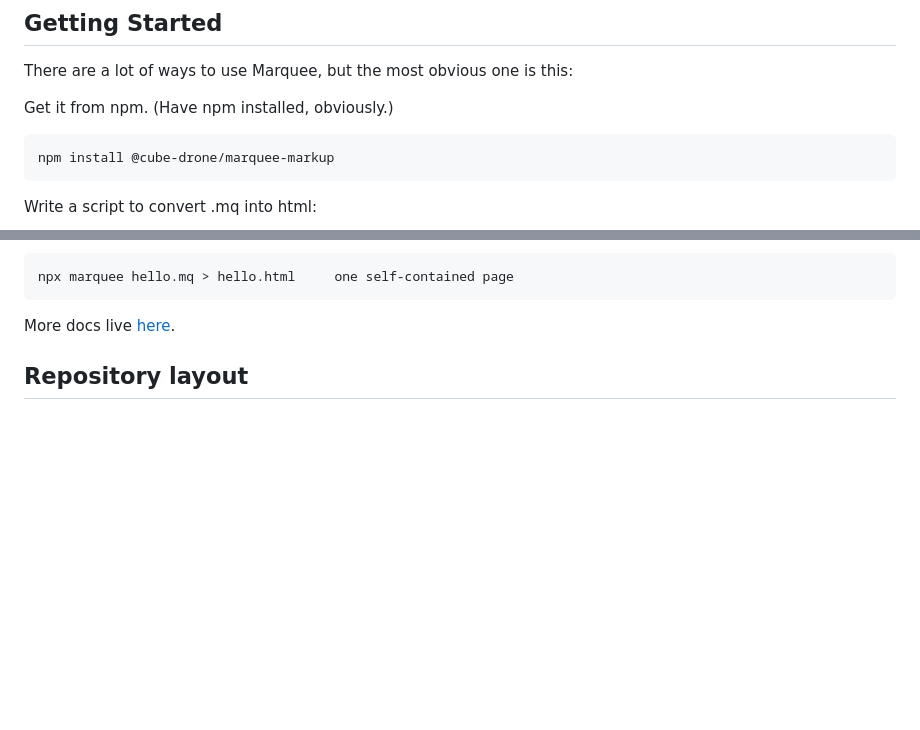
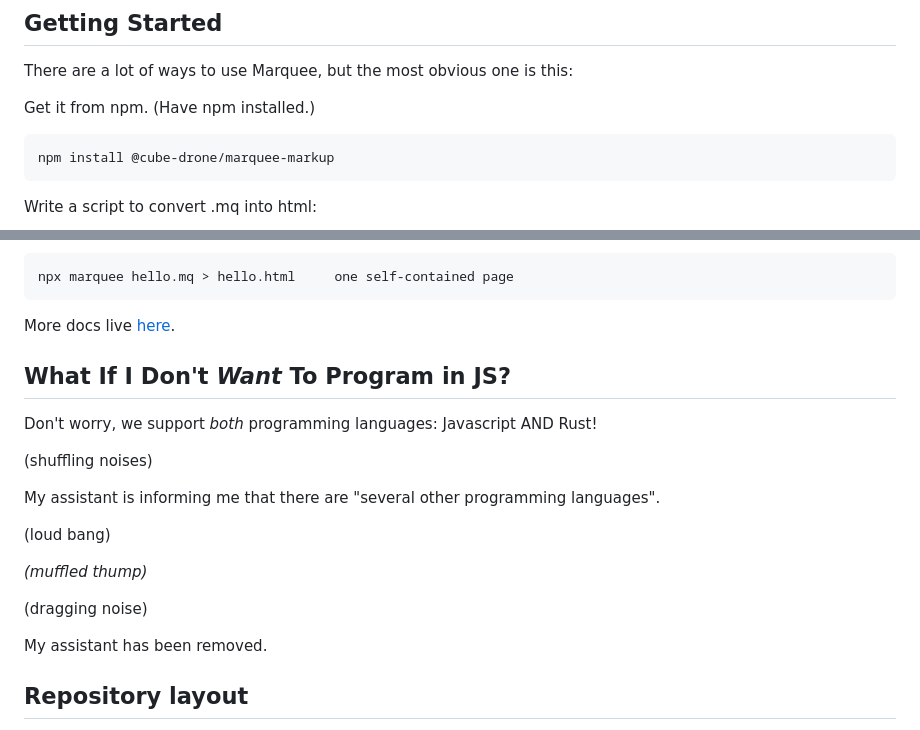
Before and after one commit to cube-drone/marqueemarkup, a Markdown page: README.md, 2 parts joined by grey strips. Rendered like a GitHub page; blank space fills up the shorter version.

Commit message:
assistance

````diff
--- a/README.md
+++ b/README.md
@@ -158,7 +158,7 @@ Quotes:
 
 There are a lot of ways to use Marquee, but the most obvious one is this:
 
-Get it from npm. (Have npm installed, obviously.)
+Get it from npm. (Have npm installed.)
 
 ```
 npm install @cube-drone/marquee-markup
@@ -181,6 +181,23 @@ npx marquee hello.mq > hello.html     one self-contained page
 ```
 
 More docs live [here](./ts/marquee-markup/README.md).
+
+
+## What If I Don't _Want_ To Program in JS?
+
+Don't worry, we support _both_ programming languages: Javascript AND Rust!
+
+(shuffling noises)
+
+My assistant is informing me that there are "several other programming languages".
+
+(loud bang)
+
+_(muffled thump)_
+
+(dragging noise)
+
+My assistant has been removed.
 
 
 ## Repository layout
````
